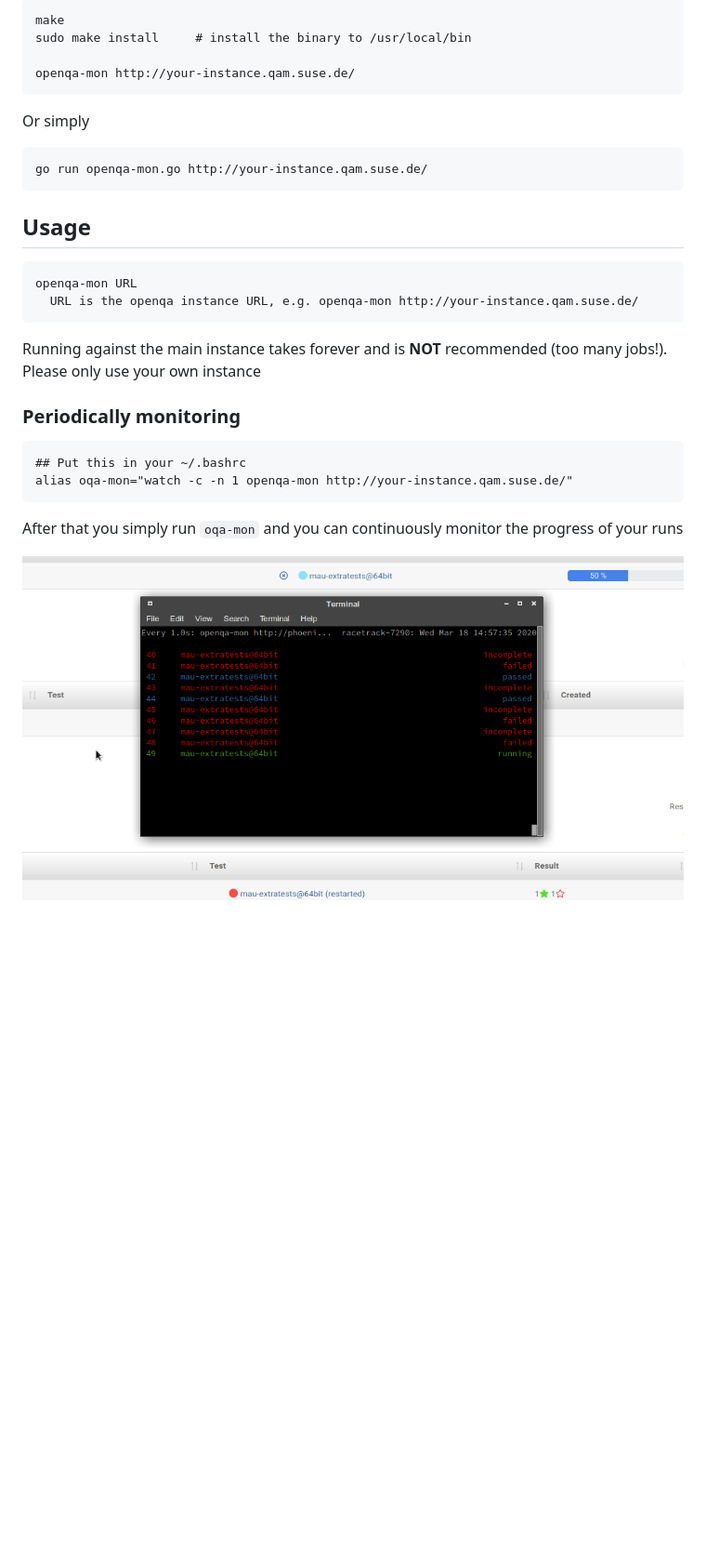
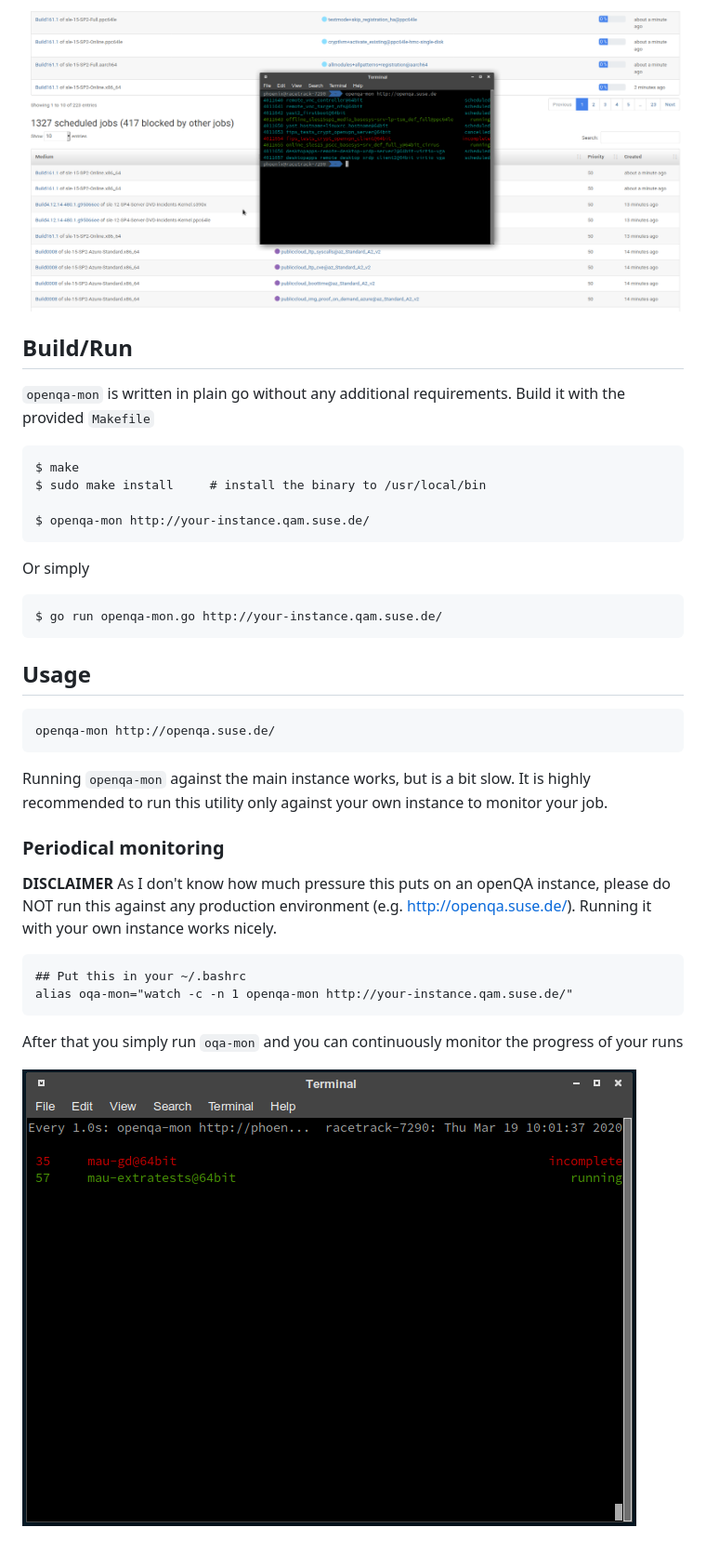
Before and after one commit to os-autoinst/openqa-mon, a Markdown page: README.md, the part around one of its changes. Shown at 93% size. Rendered like a GitHub page; pictures changed too: Screenshot.png, oqa.png (added); blank space fills up the shorter version.

Commit message:
Improved documentation

```diff
--- a/README.md
+++ b/README.md
@@ -4,25 +4,32 @@ CLI monitoring client for OpenQA written in plain simple go
 
-    make
-    sudo make install     # install the binary to /usr/local/bin
+![Screenshot of openqa-mon in action](Screenshot.png)
 
-    openqa-mon http://your-instance.qam.suse.de/
+## Build/Run
+
+`openqa-mon` is written in plain go without any additional requirements. Build it with the provided `Makefile`
+
+    $ make
+    $ sudo make install     # install the binary to /usr/local/bin
+
+    $ openqa-mon http://your-instance.qam.suse.de/
 
 Or simply
 
-    go run openqa-mon.go http://your-instance.qam.suse.de/
+    $ go run openqa-mon.go http://your-instance.qam.suse.de/
 
 ## Usage
 
-    openqa-mon URL
-      URL is the openqa instance URL, e.g. openqa-mon http://your-instance.qam.suse.de/
+    openqa-mon http://openqa.suse.de/
 
-Running against the main instance takes forever and is **NOT** recommended (too many jobs!). Please only use your own instance
+Running `openqa-mon` against the main instance works, but is a bit slow. It is highly recommended to run this utility only against your own instance to monitor your job.
 
-### Periodically monitoring
+### Periodical monitoring
+
+**DISCLAIMER** As I don't know how much pressure this puts on an openQA instance, please do NOT run this against any production environment (e.g. http://openqa.suse.de/). Running it with your own instance works nicely.
 
     ## Put this in your ~/.bashrc
     alias oqa-mon="watch -c -n 1 openqa-mon http://your-instance.qam.suse.de/"
 
 After that you simply run `oqa-mon` and you can continuously monitor the progress of your runs
 
-![Screenshot of openqa-mon in action](Screenshot.png)
+![oqa (bash alias) in action](oqa.png)
```
Also changed, not shown: other parts of README.md (+1 -1 lines).
